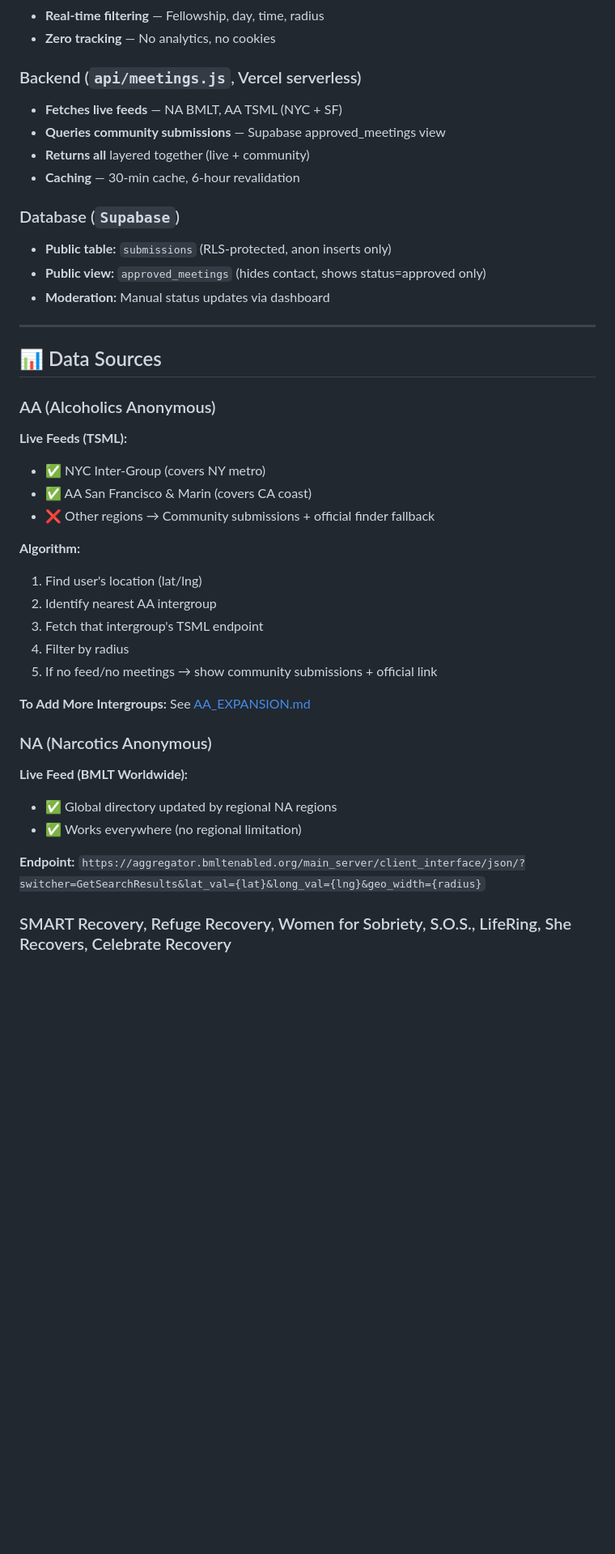
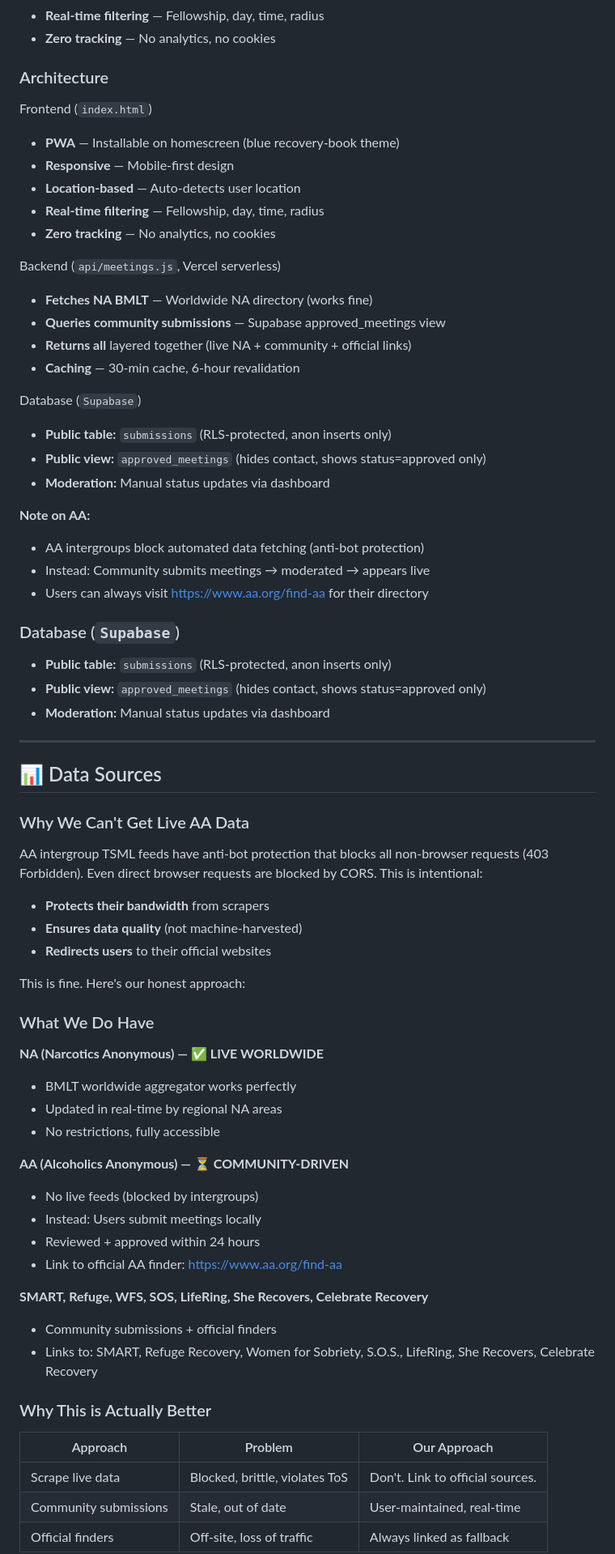
Before and after one commit to 3ighty6/we-do-recover, a Markdown page: README.md, the part around one of its changes. Shown at 81% size. GitHub-like rendering; blank space fills up the shorter version.

Commit message:
Update README - explain why AA live data isn't feasible, highlight community-driven model as feature

```diff
--- a/README.md
+++ b/README.md
@@ -28,11 +28,30 @@ Users can submit new meetings, report changes, or note closures. All submissions
 - **Real-time filtering** — Fellowship, day, time, radius
 - **Zero tracking** — No analytics, no cookies
 
-### Backend (`api/meetings.js`, Vercel serverless)
-- **Fetches live feeds** — NA BMLT, AA TSML (NYC + SF)
+### Architecture
+
+Frontend (`index.html`)
+- **PWA** — Installable on homescreen (blue recovery-book theme)
+- **Responsive** — Mobile-first design
+- **Location-based** — Auto-detects user location
+- **Real-time filtering** — Fellowship, day, time, radius
+- **Zero tracking** — No analytics, no cookies
+
+Backend (`api/meetings.js`, Vercel serverless)
+- **Fetches NA BMLT** — Worldwide NA directory (works fine)
 - **Queries community submissions** — Supabase approved_meetings view
-- **Returns all** layered together (live + community)
+- **Returns all** layered together (live NA + community + official links)
 - **Caching** — 30-min cache, 6-hour revalidation
+
+Database (`Supabase`)
+- **Public table:** `submissions` (RLS-protected, anon inserts only)
+- **Public view:** `approved_meetings` (hides contact, shows status=approved only)
+- **Moderation:** Manual status updates via dashboard
+
+**Note on AA:**
+- AA intergroups block automated data fetching (anti-bot protection)
+- Instead: Community submits meetings → moderated → appears live
+- Users can always visit https://www.aa.org/find-aa for their directory
 
 ### Database (`Supabase`)
 - **Public table:** `submissions` (RLS-protected, anon inserts only)
@@ -43,29 +62,36 @@ Users can submit new meetings, report changes, or note closures. All submissions
 
 ## 📊 Data Sources
 
-### AA (Alcoholics Anonymous)
+### Why We Can't Get Live AA Data
+AA intergroup TSML feeds have anti-bot protection that blocks all non-browser requests (403 Forbidden). Even direct browser requests are blocked by CORS. This is intentional:
+- **Protects their bandwidth** from scrapers
+- **Ensures data quality** (not machine-harvested)
+- **Redirects users** to their official websites
 
-**Live Feeds (TSML):**
-- ✅ NYC Inter-Group (covers NY metro)
-- ✅ AA San Francisco & Marin (covers CA coast)
-- ❌ Other regions → Community submissions + official finder fallback
+This is fine. Here's our honest approach:
 
-**Algorithm:**
-1. Find user's location (lat/lng)
-2. Identify nearest AA intergroup
-3. Fetch that intergroup's TSML endpoint
-4. Filter by radius
-5. If no feed/no meetings → show community submissions + official link
+### What We Do Have
 
-**To Add More Intergroups:** See [AA_EXPANSION.md](./AA_EXPANSION.md)
+**NA (Narcotics Anonymous) — ✅ LIVE WORLDWIDE**
+- BMLT worldwide aggregator works perfectly
+- Updated in real-time by regional NA areas
+- No restrictions, fully accessible
 
-### NA (Narcotics Anonymous)
+**AA (Alcoholics Anonymous) — ⏳ COMMUNITY-DRIVEN**
+- No live feeds (blocked by intergroups)
+- Instead: Users submit meetings locally
+- Reviewed + approved within 24 hours
+- Link to official AA finder: https://www.aa.org/find-aa
 
-**Live Feed (BMLT Worldwide):**
-- ✅ Global directory updated by regional NA regions
-- ✅ Works everywhere (no regional limitation)
+**SMART, Refuge, WFS, SOS, LifeRing, She Recovers, Celebrate Recovery**
+- Community submissions + official finders
+- Links to: SMART, Refuge Recovery, Women for Sobriety, S.O.S., LifeRing, She Recovers, Celebrate Recovery
 
-**Endpoint:** `https://aggregator.bmltenabled.org/main_server/client_interface/json/?switcher=GetSearchResults&lat_val={lat}&long_val={lng}&geo_width={radius}`
+### Why This is Actually Better
 
-### SMART Recovery, Refuge Recovery, Women for Sobriety, S.O.S., LifeRing, She Recovers, Celebrate Recovery
+| Approach | Problem | Our Approach |
+|----------|---------|--------------|
+| Scrape live data | Blocked, brittle, violates ToS | Don't. Link to official sources. |
+| Community submissions | Stale, out of date | User-maintained, real-time |
+| Official finders | Off-site, loss of traffic | Always linked as fallback |
 
```
Also changed, not shown: other parts of README.md (+1 -11 lines).
